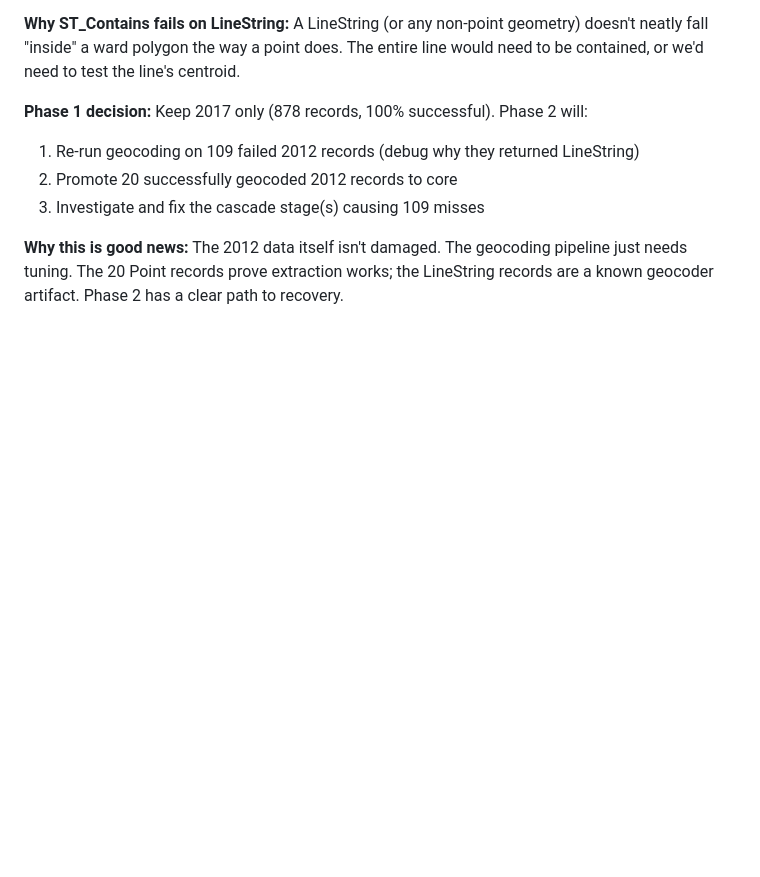
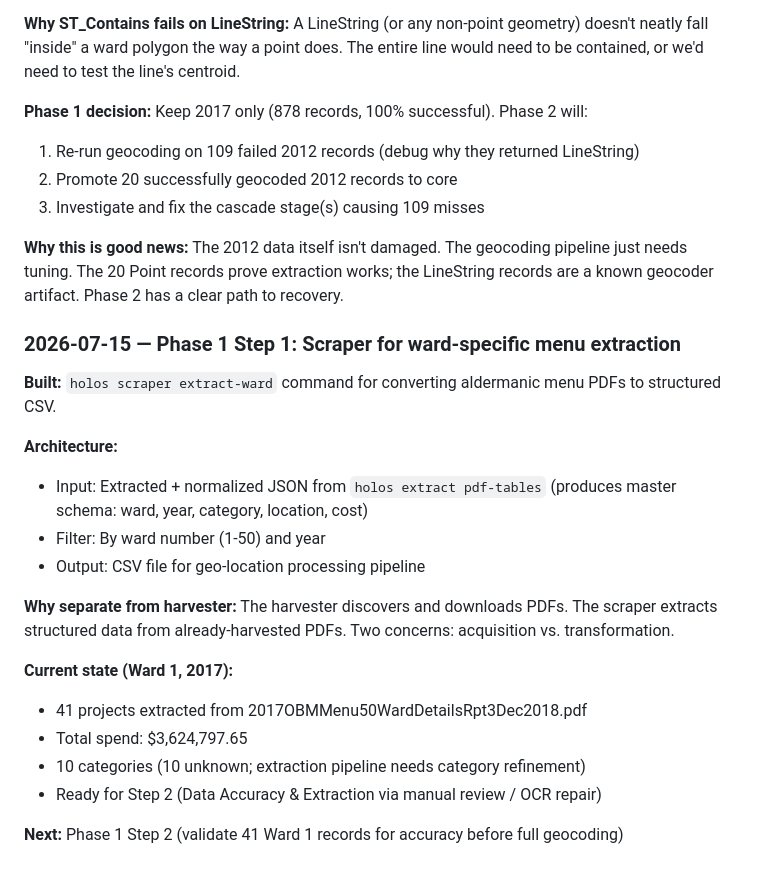
Before and after one commit to thechefcharles/project-holos-repo, a Markdown page: decisions.md, the part around the change. GitHub-like rendering; blank space fills up the shorter version.

Commit message:
Decision: Phase 1 Step 1 scraper architecture

```diff
--- a/decisions.md
+++ b/decisions.md
@@ -932,3 +932,22 @@ LineString records represent **failed geocoding**, not incomplete data. When geo
 3. Investigate and fix the cascade stage(s) causing 109 misses
 
 **Why this is good news:** The 2012 data itself isn't damaged. The geocoding pipeline just needs tuning. The 20 Point records prove extraction works; the LineString records are a known geocoder artifact. Phase 2 has a clear path to recovery.
+
+### 2026-07-15 — Phase 1 Step 1: Scraper for ward-specific menu extraction
+
+**Built:** `holos scraper extract-ward` command for converting aldermanic menu PDFs to structured CSV.
+
+**Architecture:**
+- Input: Extracted + normalized JSON from `holos extract pdf-tables` (produces master schema: ward, year, category, location, cost)
+- Filter: By ward number (1-50) and year
+- Output: CSV file for geo-location processing pipeline
+
+**Why separate from harvester:** The harvester discovers and downloads PDFs. The scraper extracts structured data from already-harvested PDFs. Two concerns: acquisition vs. transformation.
+
+**Current state (Ward 1, 2017):**
+- 41 projects extracted from 2017OBMMenu50WardDetailsRpt3Dec2018.pdf
+- Total spend: $3,624,797.65
+- 10 categories (10 unknown; extraction pipeline needs category refinement)
+- Ready for Step 2 (Data Accuracy & Extraction via manual review / OCR repair)
+
+**Next:** Phase 1 Step 2 (validate 41 Ward 1 records for accuracy before full geocoding)
```
